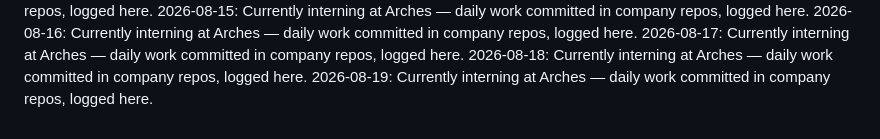
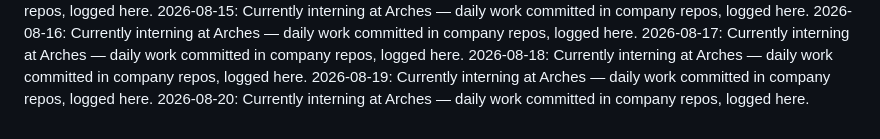
Before and after one commit to laraaskovic/geometric_3D_Interactive_Animation, a Markdown page: daily-log.md, the part around the change. Rendered like a GitHub page.

Commit message:
Daily log: 2026-08-20 — interning at Arches

```diff
--- a/daily-log.md
+++ b/daily-log.md
@@ -48,3 +48,4 @@
 2026-08-17: Currently interning at Arches — daily work committed in company repos, logged here.
 2026-08-18: Currently interning at Arches — daily work committed in company repos, logged here.
 2026-08-19: Currently interning at Arches — daily work committed in company repos, logged here.
+2026-08-20: Currently interning at Arches — daily work committed in company repos, logged here.
```
